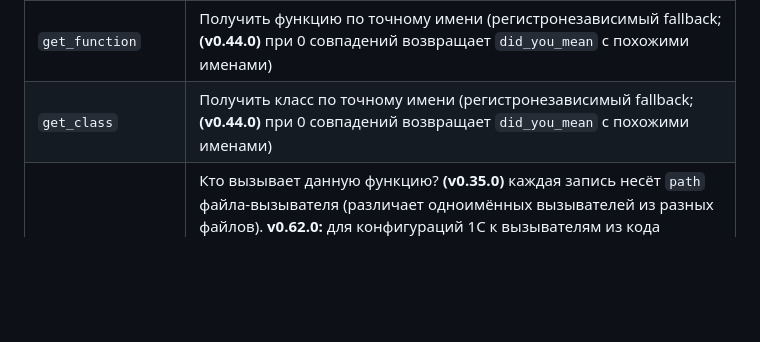
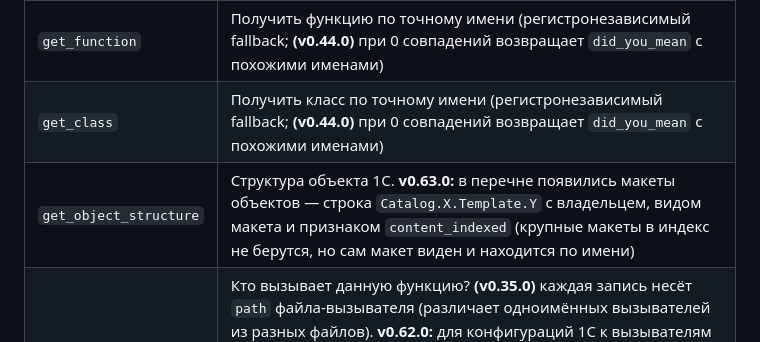
Before and after one commit to Regsorm/code-index-mcp, a Markdown page: README_RU.md, the part around the change. Drawn GitHub-style; blank space fills up the shorter version.

Commit message:
docs: макеты объектов в описании структуры объекта
Co-Authored-By: Claude Opus 5 <noreply@anthropic.com>

```diff
--- a/README_RU.md
+++ b/README_RU.md
@@ -310,6 +310,7 @@ code-index serve --transport http --port 8011 --config /etc/code-index/daemon.to
 | `search_class` | Полнотекстовый поиск по классам |
 | `get_function` | Получить функцию по точному имени (регистронезависимый fallback; **(v0.44.0)** при 0 совпадений возвращает `did_you_mean` с похожими именами) |
 | `get_class` | Получить класс по точному имени (регистронезависимый fallback; **(v0.44.0)** при 0 совпадений возвращает `did_you_mean` с похожими именами) |
+| `get_object_structure` | Структура объекта 1С. **v0.63.0:** в перечне появились макеты объектов — строка `Catalog.X.Template.Y` с владельцем, видом макета и признаком `content_indexed` (крупные макеты в индекс не берутся, но сам макет виден и находится по имени) |
 | `get_callers` | Кто вызывает данную функцию? **(v0.35.0)** каждая запись несёт `path` файла-вызывателя (различает одноимённых вызывателей из разных файлов). **v0.62.0:** для конфигураций 1С к вызывателям из кода добавляются привязки обработчиков форм (`kind: form_binding`) — процедуру выполняет платформа по записи в описании формы, вызова в коде у неё нет; когда имя носят несколько процедур, вместо списка приходит запись с образцом вызова `get_form_handlers` |
 | `get_callees` | Что вызывает данная функция? **(v0.35.0)** каждая запись несёт `path` файла-источника |
 | `find_path` | **(v0.23.0)** Кратчайший путь в графе вызовов от функции `from` до `to` (итеративный cycle-safe BFS по уникальным узлам `calls`, `max_depth=5`, любой язык). Возвращает рёбра пути `[{caller, callee, line}]`. **v0.57.0:** пустой ответ несёт признаки обрыва обхода `walk_depth_exhausted` / `walk_nodes_capped`, а подсказка различает «упёрлись в потолок узлов», «не хватило глубины» и «достижимый подграф исчерпан целиком» — раньше все три случая выглядели как «пути нет» |
```
Also changed, not shown: README.md (+1 -0 lines).
